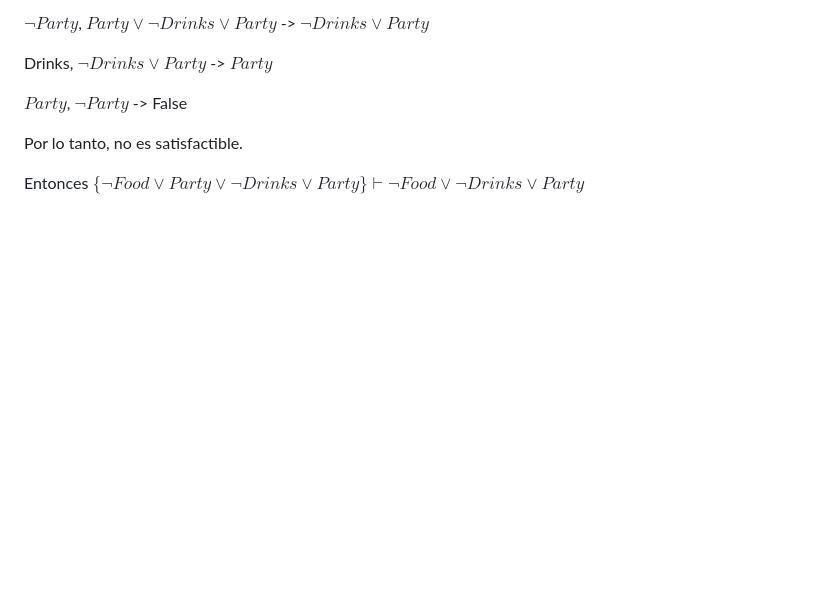
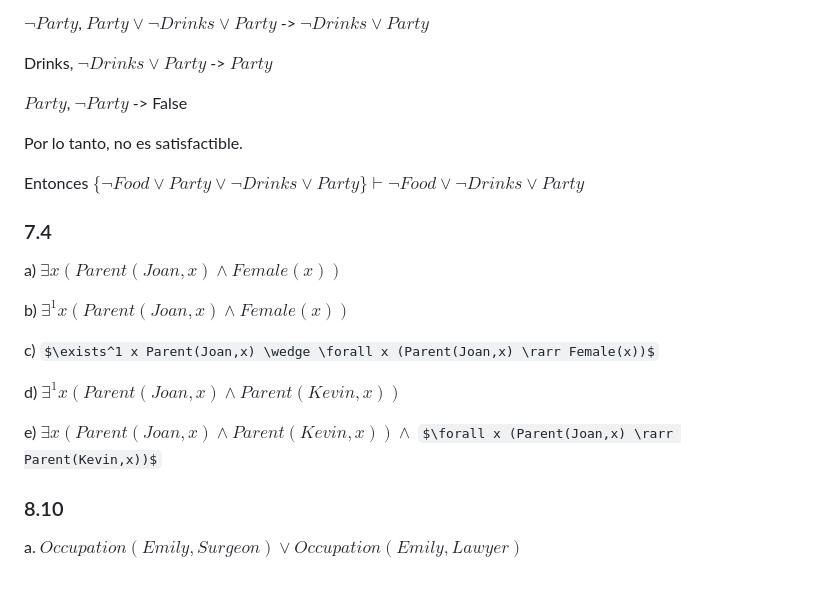
Before and after one commit to hyfi06/pcic-ai-t1-busqueda, a Markdown page: Tarea 3/README.md, the part around the change. GitHub-like rendering; some formulas as TeX source; blank space fills up the shorter version.

Commit message:
chore: add 7.4
Signed-off-by: Héctor Olvera Vital <hector.olvera@ciencias.unam.mx>

```diff
--- a/Tarea 3/README.md
+++ b/Tarea 3/README.md
@@ -342,3 +342,19 @@ $Party$, $\neg Party$ -> False
 Por lo tanto, no es satisfactible.
 
 Entonces $\{\neg Food \vee Party\vee\neg Drinks\vee Party\} \vdash \neg Food \vee \neg Drinks \vee Party$
+
+### 7.4
+
+a) $\exists x (Parent(Joan,x)\wedge Female(x))$
+
+b) $\exists^1 x (Parent(Joan,x)\wedge Female(x))$
+
+c) $\exists^1 x Parent(Joan,x) \wedge \forall x (Parent(Joan,x) \rarr Female(x))$
+
+d) $\exists^1 x (Parent(Joan,x) \wedge Parent(Kevin,x))$
+
+e) $\exists x (Parent(Joan,x) \wedge Parent(Kevin,x))\wedge$ $\forall x (Parent(Joan,x) \rarr Parent(Kevin,x))$
+
+### 8.10
+
+a. $Occupation(Emily,Surgeon) \vee Occupation(Emily, Lawyer)$
```
